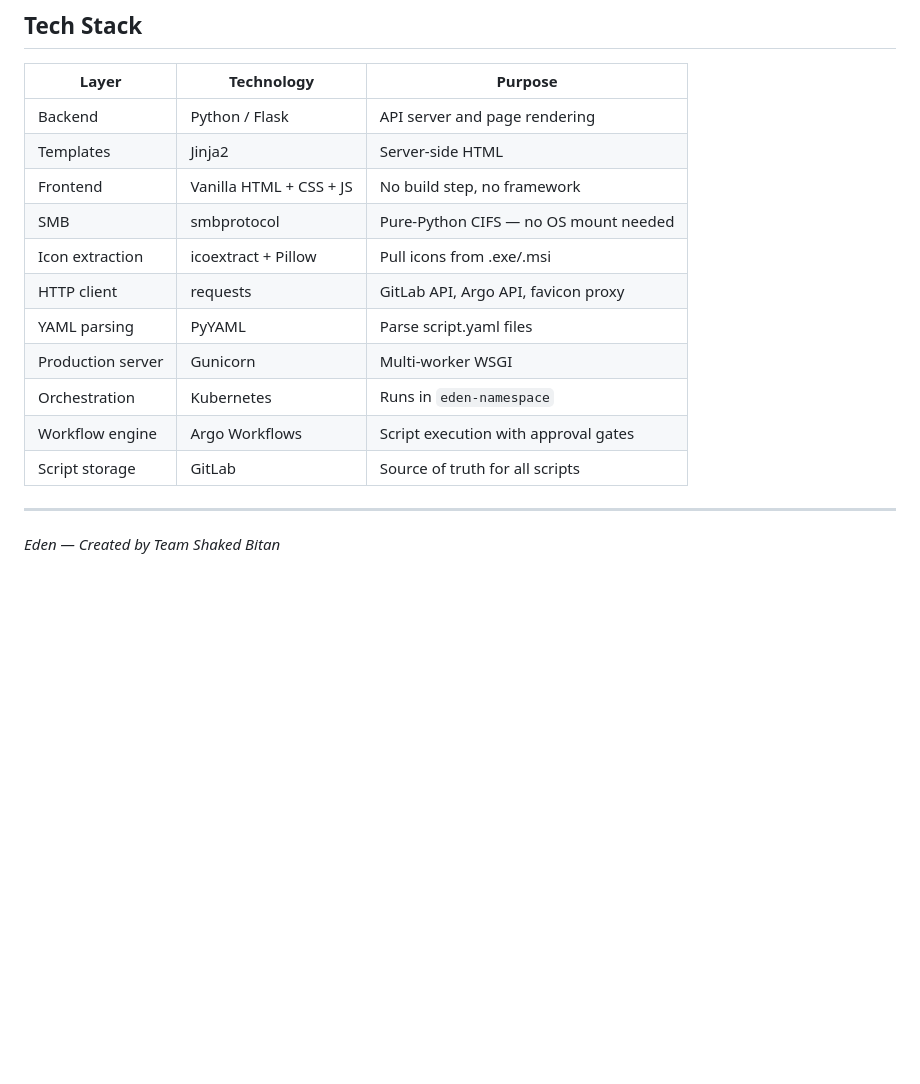
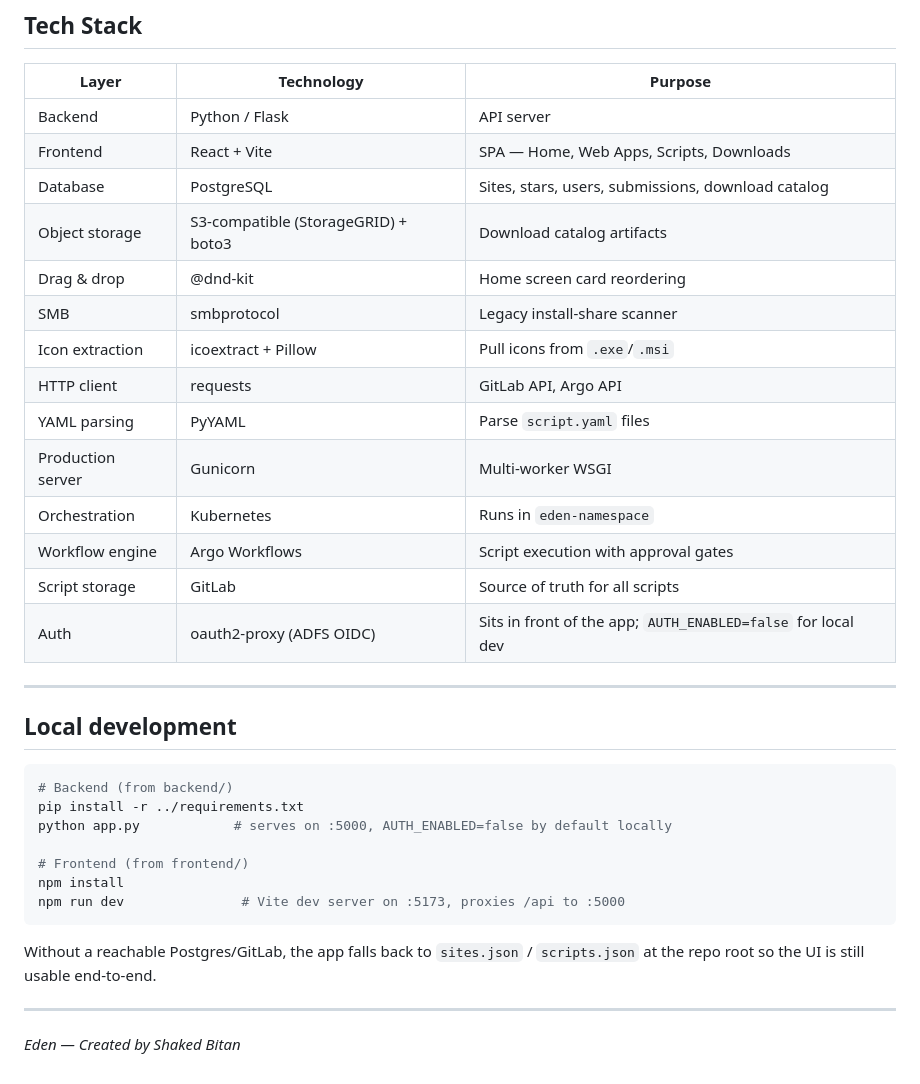
Before and after one commit to shakedbitan/developers-portal, a Markdown page: README.md, the part around one of its changes. Rendered like a GitHub page; blank space fills up the shorter version.

````diff
--- a/README.md
+++ b/README.md
@@ -222,18 +267,37 @@ All logs go to stdout:
 
 | Layer | Technology | Purpose |
 |---|---|---|
-| Backend | Python / Flask | API server and page rendering |
-| Templates | Jinja2 | Server-side HTML |
-| Frontend | Vanilla HTML + CSS + JS | No build step, no framework |
-| SMB | smbprotocol | Pure-Python CIFS — no OS mount needed |
-| Icon extraction | icoextract + Pillow | Pull icons from .exe/.msi |
-| HTTP client | requests | GitLab API, Argo API, favicon proxy |
-| YAML parsing | PyYAML | Parse script.yaml files |
+| Backend | Python / Flask | API server |
+| Frontend | React + Vite | SPA — Home, Web Apps, Scripts, Downloads |
+| Database | PostgreSQL | Sites, stars, users, submissions, download catalog |
+| Object storage | S3-compatible (StorageGRID) + boto3 | Download catalog artifacts |
+| Drag & drop | @dnd-kit | Home screen card reordering |
+| SMB | smbprotocol | Legacy install-share scanner |
+| Icon extraction | icoextract + Pillow | Pull icons from `.exe`/`.msi` |
+| HTTP client | requests | GitLab API, Argo API |
+| YAML parsing | PyYAML | Parse `script.yaml` files |
 | Production server | Gunicorn | Multi-worker WSGI |
 | Orchestration | Kubernetes | Runs in `eden-namespace` |
 | Workflow engine | Argo Workflows | Script execution with approval gates |
 | Script storage | GitLab | Source of truth for all scripts |
+| Auth | oauth2-proxy (ADFS OIDC) | Sits in front of the app; `AUTH_ENABLED=false` for local dev |
 
 ---
 
-*Eden — Created by Team Shaked Bitan*
+## Local development
+
+```bash
+# Backend (from backend/)
+pip install -r ../requirements.txt
+python app.py            # serves on :5000, AUTH_ENABLED=false by default locally
+
+# Frontend (from frontend/)
+npm install
+npm run dev               # Vite dev server on :5173, proxies /api to :5000
+```
+
+Without a reachable Postgres/GitLab, the app falls back to `sites.json` / `scripts.json` at the repo root so the UI is still usable end-to-end.
+
+---
+
+*Eden — Created by Shaked Bitan*
````
Also changed, not shown: other parts of README.md (+91 -46 lines).
